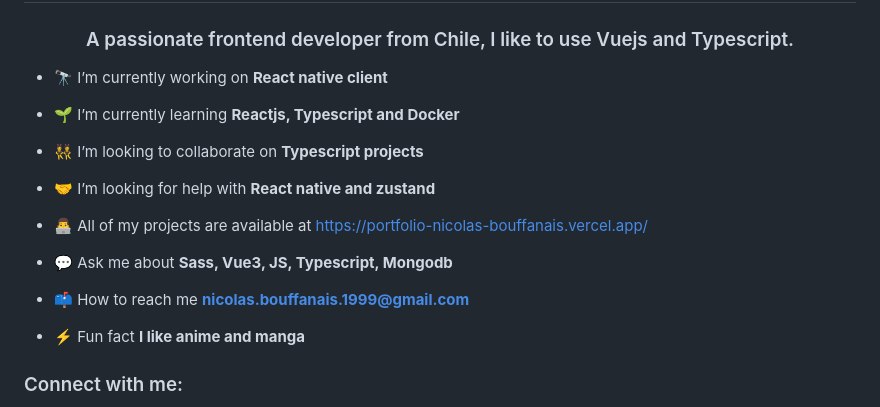
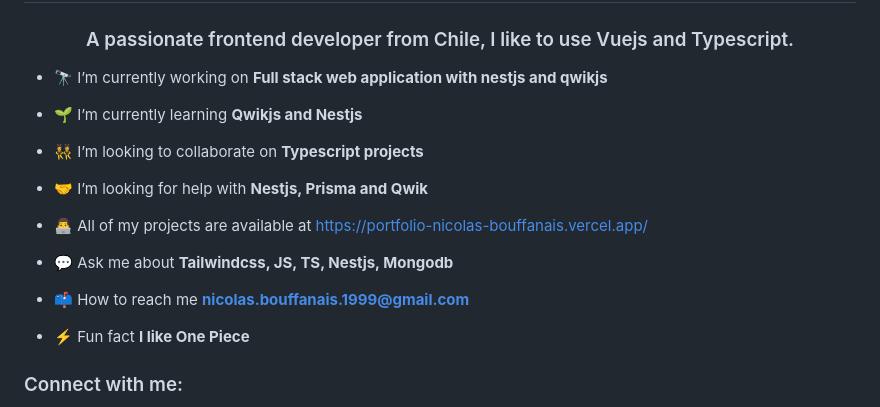
Before and after one commit to N-Ignacio-Bouffanais/N-Ignacio-Bouffanais, a Markdown page: README.md, the part around the change. GitHub-like rendering.

Commit message:
Update README.md
qwik and Nestjs

```diff
--- a/README.md
+++ b/README.md
@@ -1,21 +1,21 @@
 <h1 align="center">Hi 👋, I'm Nicolás Bouffanais</h1>
 <h3 align="center">A passionate frontend developer from Chile, I like to use Vuejs and Typescript.</h3>
 
-- 🔭 I’m currently working on **React native client**
+- 🔭 I’m currently working on **Full stack web application with nestjs and qwikjs**
 
-- 🌱 I’m currently learning **Reactjs, Typescript and Docker**
+- 🌱 I’m currently learning **Qwikjs and Nestjs**
 
 - 👯 I’m looking to collaborate on **Typescript projects**
 
-- 🤝 I’m looking for help with **React native and zustand**
+- 🤝 I’m looking for help with **Nestjs, Prisma and Qwik**
 
 - 👨‍💻 All of my projects are available at [https://portfolio-nicolas-bouffanais.vercel.app/](https://portfolio-nicolas-bouffanais.vercel.app/)
 
-- 💬 Ask me about **Sass, Vue3, JS, Typescript, Mongodb**
+- 💬 Ask me about **Tailwindcss, JS, TS, Nestjs, Mongodb**
 
 - 📫 How to reach me **nicolas.bouffanais.1999@gmail.com**
 
-- ⚡ Fun fact **I like anime and manga**
+- ⚡ Fun fact **I like  One Piece**
 
 <h3 align="left">Connect with me:</h3>
 <p align="left">
```
